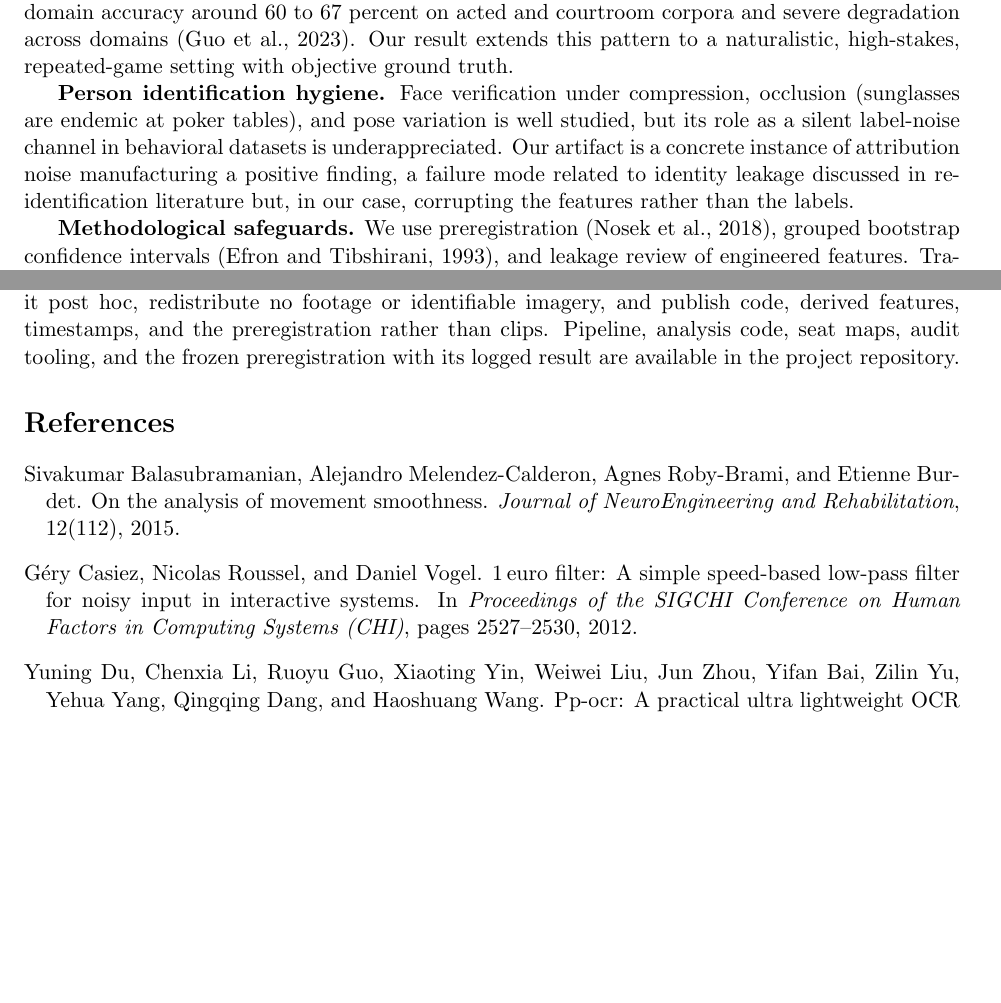
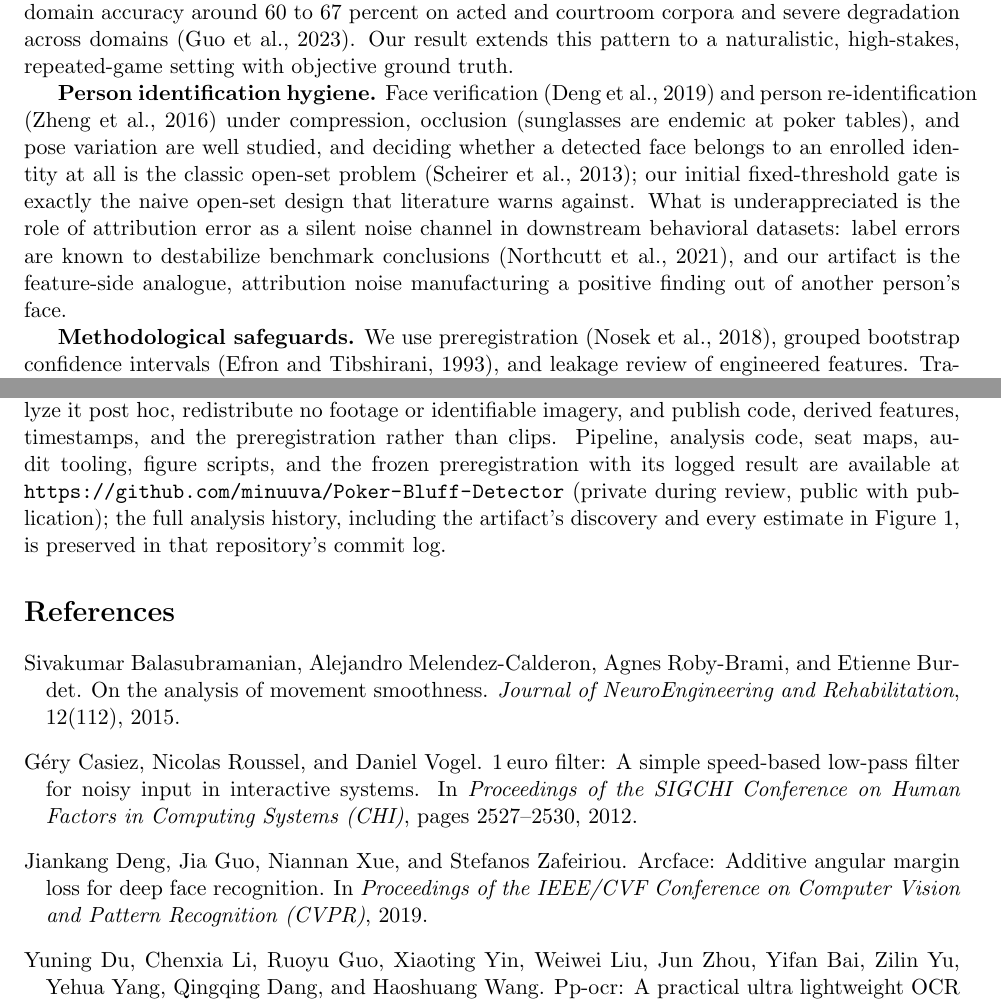
Before and after one commit to minuuva/Poker-Bluff-Detector, a LaTeX paper (paper/main.tex): two parts of pages 2 and 7 of 8, joined at a grey line, cut so that both start at the same text, the shorter picture padded with empty space. Compiled offline with pdfLaTeX.

Commit message:
Paper review pass: citations, chronology fix, data availability, arXiv kit
The person-identification paragraph now grounds the artifact in the
open-set recognition and label-error literature (Scheirer 2013,
Northcutt 2021) alongside face verification and re-identification
citations. The event-detector sentence states the chronology precisely:
excluded by preregistration from earlier analyses, confirmed null on
pooled data afterward. Ethics section gains the repository link and
notes the commit log preserves the artifact's full discovery history.
make_arxiv.sh builds the submission tarball; README covers build,
submission categories, and venue strategy.

Co-Authored-By: Claude Fable 5 <noreply@anthropic.com>

```diff
--- a/paper/main.tex
+++ b/paper/main.tex
@@ -112,13 +112,18 @@ degradation across domains \citep{guo2023dolos}. Our result extends this
 pattern to a naturalistic, high-stakes, repeated-game setting with
 objective ground truth.
 
-\textbf{Person identification hygiene.} Face verification under
-compression, occlusion (sunglasses are endemic at poker tables), and pose
-variation is well studied, but its role as a silent label-noise channel in
-behavioral datasets is underappreciated. Our artifact is a concrete
-instance of attribution noise manufacturing a positive finding, a failure
-mode related to identity leakage discussed in re-identification literature
-but, in our case, corrupting the features rather than the labels.
+\textbf{Person identification hygiene.} Face verification
+\citep{deng2019arcface} and person re-identification \citep{zheng2016person}
+under compression, occlusion (sunglasses are endemic at poker tables), and
+pose variation are well studied, and deciding whether a detected face
+belongs to an enrolled identity at all is the classic open-set problem
+\citep{scheirer2013open}; our initial fixed-threshold gate is exactly the
+naive open-set design that literature warns against. What is
+underappreciated is the role of attribution error as a silent noise channel
+in downstream behavioral datasets: label errors are known to destabilize
+benchmark conclusions \citep{northcutt2021pervasive}, and our artifact is
+the feature-side analogue, attribution noise manufacturing a positive
+finding out of another person's face.
 
 \textbf{Methodological safeguards.} We use preregistration
 \citep{nosek2018preregistration}, grouped bootstrap confidence intervals
@@ -385,9 +392,12 @@ overfit them.
 All footage is publicly broadcast with player consent to the stream's
 hole-card exposure; we analyze it post hoc, redistribute no footage or
 identifiable imagery, and publish code, derived features, timestamps, and
-the preregistration rather than clips. Pipeline, analysis code, seat maps,
-audit tooling, and the frozen preregistration with its logged result are
-available in the project repository.
+the preregistration rather than clips. Pipeline, analysis code, seat maps, audit tooling, figure scripts, and
+the frozen preregistration with its logged result are available at
+\url{https://github.com/minuuva/Poker-Bluff-Detector} (private during
+review, public with publication); the full analysis history, including
+the artifact's discovery and every estimate in Figure \ref{fig:arc}, is
+preserved in that repository's commit log.
 
 \bibliographystyle{plainnat}
 \bibliography{references}
```
Also changed, not shown: paper/references.bib (+31 -0 lines), paper/README.md (added), paper/main.bbl, paper/main.pdf, paper/main.tex (6 more changed lines), 2 other files.
